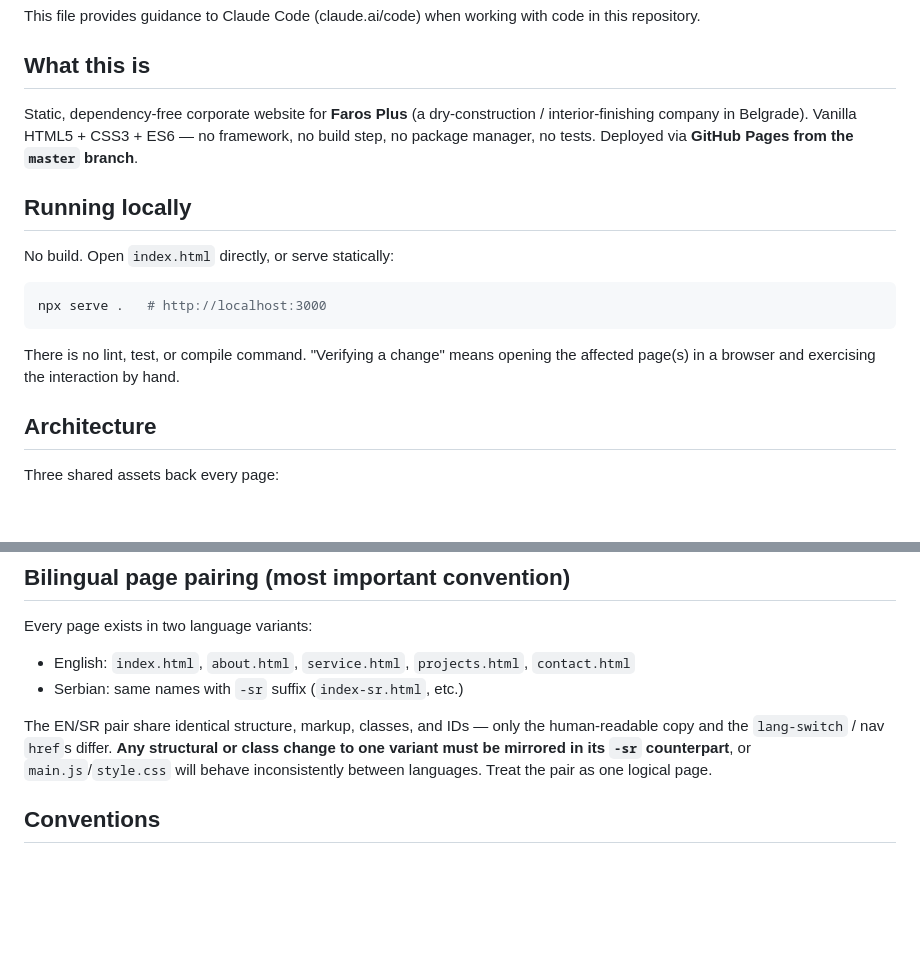
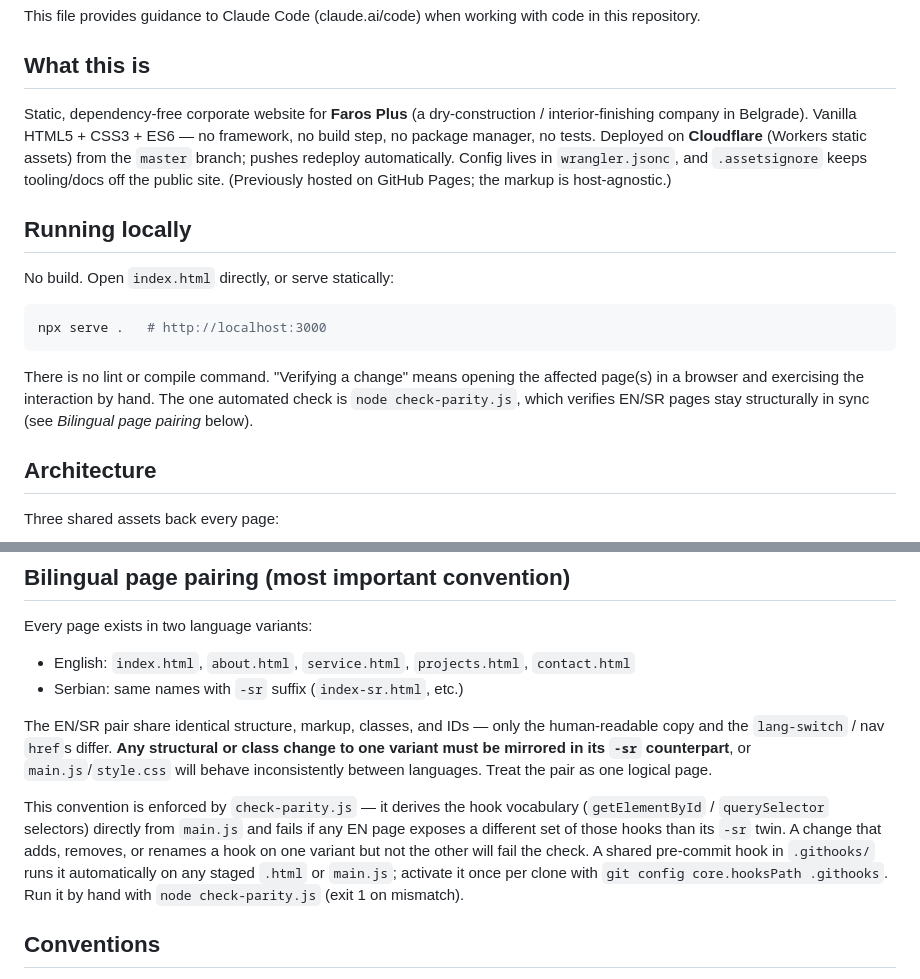
Before and after one commit to gooliverani/_farosplus, a Markdown page: CLAUDE.md, 2 parts joined by grey strips. Drawn GitHub-style; blank space fills up the shorter version.

Commit message:
Document parity check and fix stale deploy note in CLAUDE.md
- Record that check-parity.js + the .githooks pre-commit hook enforce the
  EN/SR structural-pairing convention, with the one-time core.hooksPath setup.
- Note the parity check under "Running locally" (no longer "no test command").
- Correct the deploy line: the site is on Cloudflare (wrangler.jsonc +
  .assetsignore), not GitHub Pages.

Co-Authored-By: Claude Opus 4.8 <noreply@anthropic.com>

````diff
--- a/CLAUDE.md
+++ b/CLAUDE.md
@@ -4,7 +4,7 @@ This file provides guidance to Claude Code (claude.ai/code) when working with co
 
 ## What this is
 
-Static, dependency-free corporate website for **Faros Plus** (a dry-construction / interior-finishing company in Belgrade). Vanilla HTML5 + CSS3 + ES6 — no framework, no build step, no package manager, no tests. Deployed via **GitHub Pages from the `master` branch**.
+Static, dependency-free corporate website for **Faros Plus** (a dry-construction / interior-finishing company in Belgrade). Vanilla HTML5 + CSS3 + ES6 — no framework, no build step, no package manager, no tests. Deployed on **Cloudflare** (Workers static assets) from the `master` branch; pushes redeploy automatically. Config lives in `wrangler.jsonc`, and `.assetsignore` keeps tooling/docs off the public site. (Previously hosted on GitHub Pages; the markup is host-agnostic.)
 
 ## Running locally
 
@@ -14,7 +14,7 @@ No build. Open `index.html` directly, or serve statically:
 npx serve .   # http://localhost:3000
 ```
 
-There is no lint, test, or compile command. "Verifying a change" means opening the affected page(s) in a browser and exercising the interaction by hand.
+There is no lint or compile command. "Verifying a change" means opening the affected page(s) in a browser and exercising the interaction by hand. The one automated check is `node check-parity.js`, which verifies EN/SR pages stay structurally in sync (see *Bilingual page pairing* below).
 
 ## Architecture
 
@@ -44,6 +44,8 @@ Every page exists in two language variants:
 
 The EN/SR pair share identical structure, markup, classes, and IDs — only the human-readable copy and the `lang-switch` / nav `href`s differ. **Any structural or class change to one variant must be mirrored in its `-sr` counterpart**, or `main.js`/`style.css` will behave inconsistently between languages. Treat the pair as one logical page.
 
+This convention is enforced by `check-parity.js` — it derives the hook vocabulary (`getElementById` / `querySelector` selectors) directly from `main.js` and fails if any EN page exposes a different set of those hooks than its `-sr` twin. A change that adds, removes, or renames a hook on one variant but not the other will fail the check. A shared pre-commit hook in `.githooks/` runs it automatically on any staged `.html` or `main.js`; activate it once per clone with `git config core.hooksPath .githooks`. Run it by hand with `node check-parity.js` (exit 1 on mismatch).
+
 ## Conventions
 
 - HTML uses descriptive section comments (e.g. `HEADER`, `HERO SLIDER`) that reference the corresponding `main.js` block. Keep these in sync when editing behavior.
````
